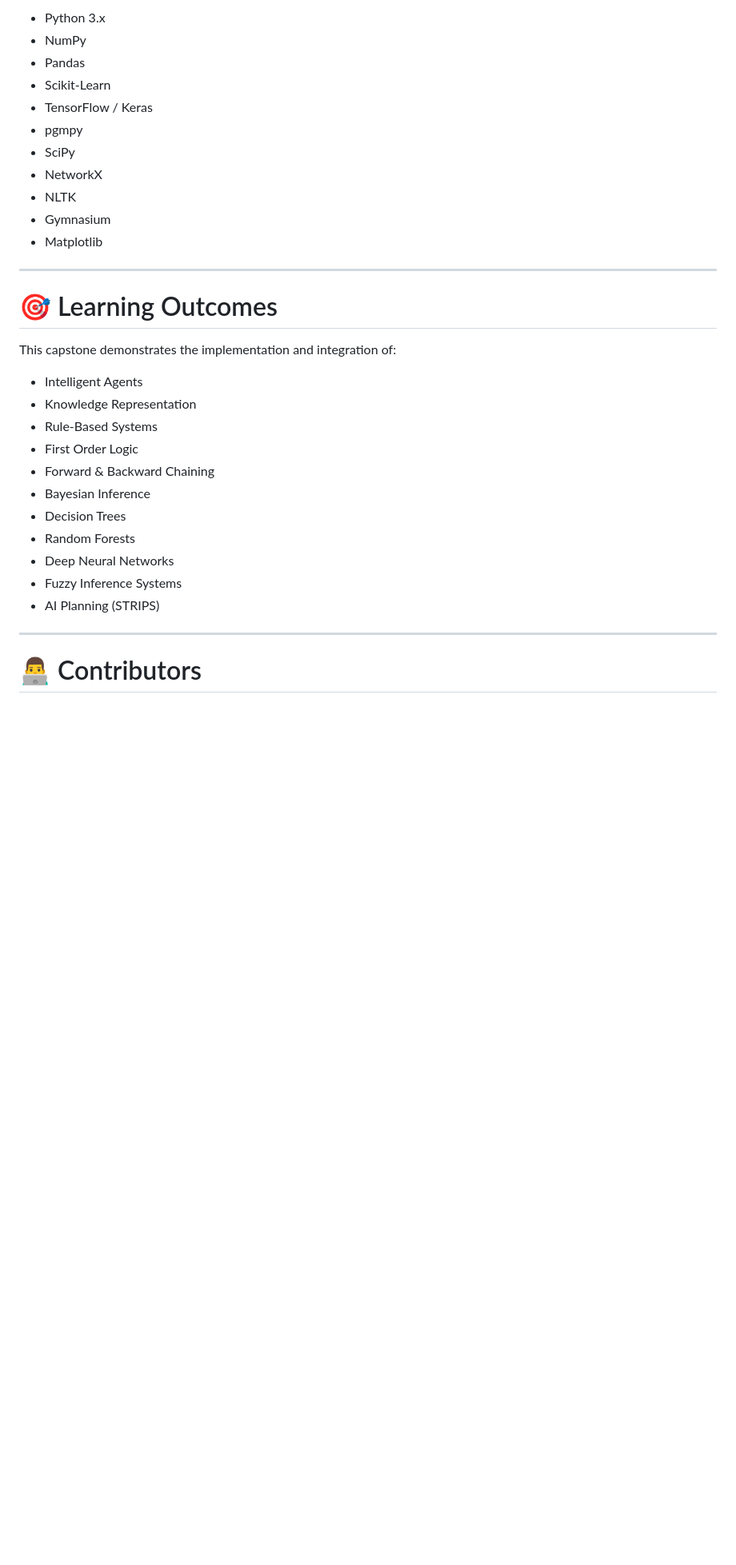
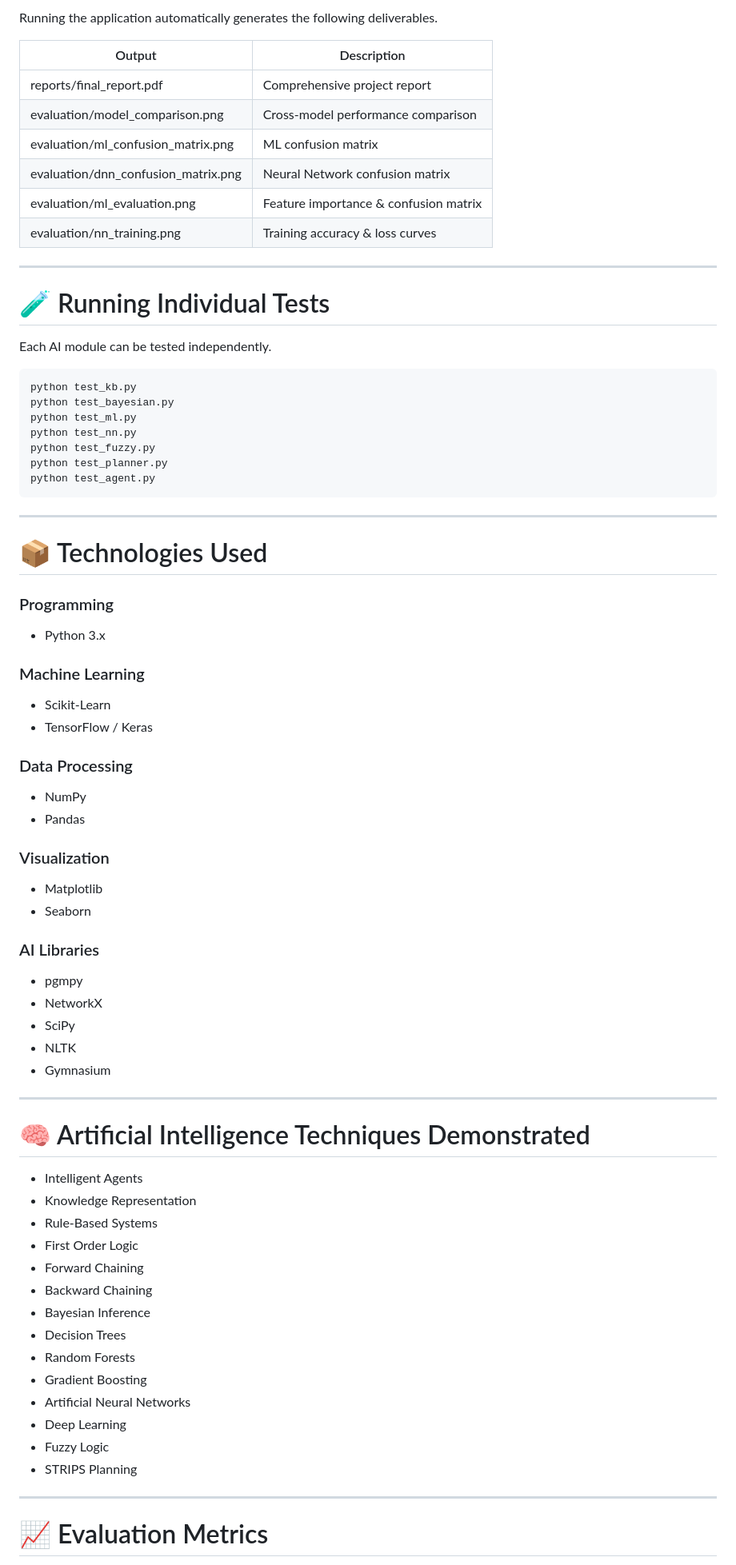
Before and after one commit to franklin-mk/ai-capstone, a Markdown page: README.md, the part around one of its changes. Shown at 80% size. Rendered like a GitHub page; blank space fills up the shorter version.

````diff
--- a/README.md
+++ b/README.md
@@ -185,35 +308,82 @@ python test_kb.py
 
-- Python 3.x
-- NumPy
-- Pandas
-- Scikit-Learn
-- TensorFlow / Keras
-- pgmpy
-- SciPy
-- NetworkX
-- NLTK
-- Gymnasium
-- Matplotlib
+Running the application automatically generates the following deliverables.
+
+| Output | Description |
+|----------|------------|
+| reports/final_report.pdf | Comprehensive project report |
+| evaluation/model_comparison.png | Cross-model performance comparison |
+| evaluation/ml_confusion_matrix.png | ML confusion matrix |
+| evaluation/dnn_confusion_matrix.png | Neural Network confusion matrix |
+| evaluation/ml_evaluation.png | Feature importance & confusion matrix |
+| evaluation/nn_training.png | Training accuracy & loss curves |
 
 ---
 
-# 🎯 Learning Outcomes
+# 🧪 Running Individual Tests
 
-This capstone demonstrates the implementation and integration of:
+Each AI module can be tested independently.
+
+```bash
+python test_kb.py
+python test_bayesian.py
+python test_ml.py
+python test_nn.py
+python test_fuzzy.py
+python test_planner.py
+python test_agent.py
+```
+
+---
+
+# 📦 Technologies Used
+
+### Programming
+
+- Python 3.x
+
+### Machine Learning
+
+- Scikit-Learn
+- TensorFlow / Keras
+
+### Data Processing
+
+- NumPy
+- Pandas
+
+### Visualization
+
+- Matplotlib
+- Seaborn
+
+### AI Libraries
+
+- pgmpy
+- NetworkX
+- SciPy
+- NLTK
+- Gymnasium
+
+---
+
+# 🧠 Artificial Intelligence Techniques Demonstrated
 
 - Intelligent Agents
 - Knowledge Representation
 - Rule-Based Systems
 - First Order Logic
-- Forward & Backward Chaining
+- Forward Chaining
+- Backward Chaining
 - Bayesian Inference
 - Decision Trees
 - Random Forests
-- Deep Neural Networks
-- Fuzzy Inference Systems
-- AI Planning (STRIPS)
+- Gradient Boosting
+- Artificial Neural Networks
+- Deep Learning
+- Fuzzy Logic
+- STRIPS Planning
 
 ---
 
-# 👨‍💻 Contributors
+# 📈 Evaluation Metrics
 
````
Also changed, not shown: other parts of README.md (+241 -76 lines).
